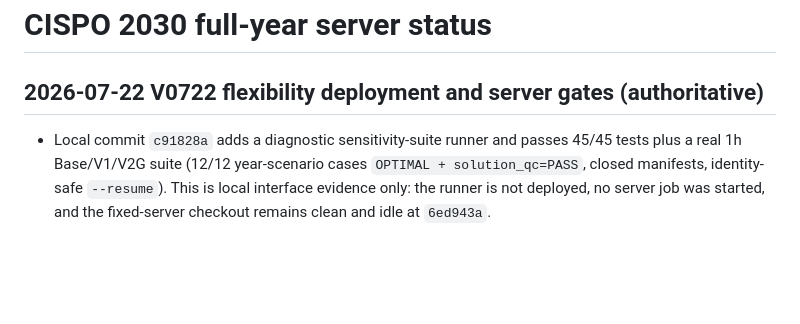
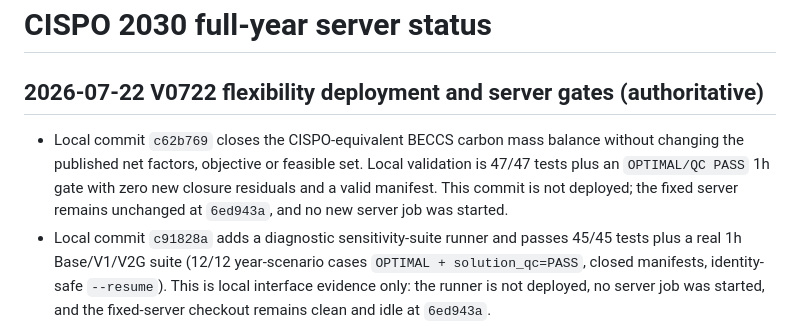
Before and after one commit to zhouzhou112/National_model, a Markdown page: MODEL_SERVER_STATUS.md, the part around the change. GitHub-like rendering; blank space fills up the shorter version.

```diff
--- a/MODEL_SERVER_STATUS.md
+++ b/MODEL_SERVER_STATUS.md
@@ -2,6 +2,7 @@
 
 ## 2026-07-22 V0722 flexibility deployment and server gates (authoritative)
 
+- Local commit `c62b769` closes the CISPO-equivalent BECCS carbon mass balance without changing the published net factors, objective or feasible set. Local validation is 47/47 tests plus an `OPTIMAL/QC PASS` 1h gate with zero new closure residuals and a valid manifest. This commit is not deployed; the fixed server remains unchanged at `6ed943a`, and no new server job was started.
 - Local commit `c91828a` adds a diagnostic sensitivity-suite runner and passes 45/45 tests plus a real 1h Base/V1/V2G suite (12/12 year-scenario cases `OPTIMAL + solution_qc=PASS`, closed manifests, identity-safe `--resume`). This is local interface evidence only: the runner is not deployed, no server job was started, and the fixed-server checkout remains clean and idle at `6ed943a`.
 - Commit `6ed943a` implements the optional flexibility/scenario interface and is now the clean fixed-server checkout. It passes 42/42 local and server tests plus local Base 1h, V1 24h and V2G 24h `OPTIMAL/QC PASS` gates.
 - The fixed-server Base 168h gate ran from checkout `b6ca42d`, whose model implementation baseline is `0c1eaf2`; this corrects the earlier shorthand that described the checkout itself as `0c1eaf2`. The active data root remains `/data/zz2/National_model/data/model_ready_20260722_v0721_fuel_state`.
```
Also changed, not shown: CODEX_HANDOFF.md (+12 -3 lines), SERVER_RUNBOOK.md (+6 -0 lines).
